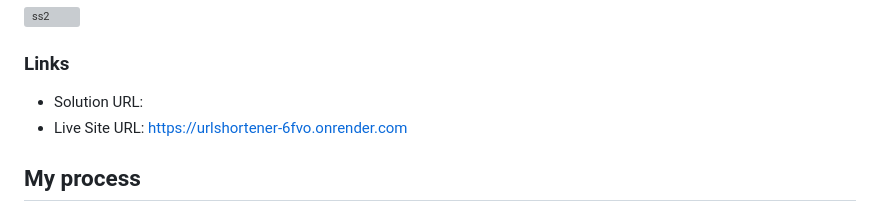
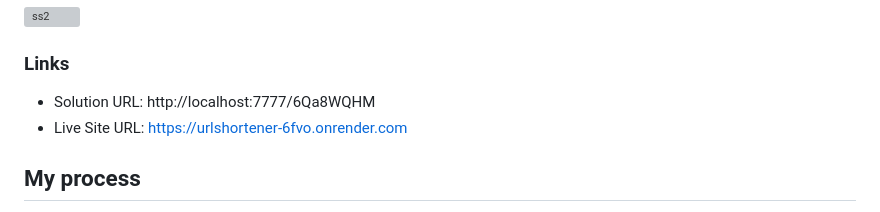
Before and after one commit to Danities316/URL-shortener---Javascript, a Markdown page: README.md, the part around the change. Rendered like a GitHub page; grey boxes are pictures that could not be loaded.

```diff
--- a/README.md
+++ b/README.md
@@ -36,7 +36,7 @@ My challenge was to build out this url shortener app in order to understand hash
 
 ### Links
 
-- Solution URL:
+- Solution URL: http://localhost:7777/6Qa8WQHM
 - Live Site URL: https://urlshortener-6fvo.onrender.com
 
 ## My process
```
